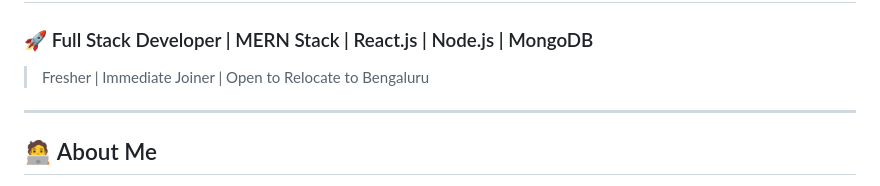
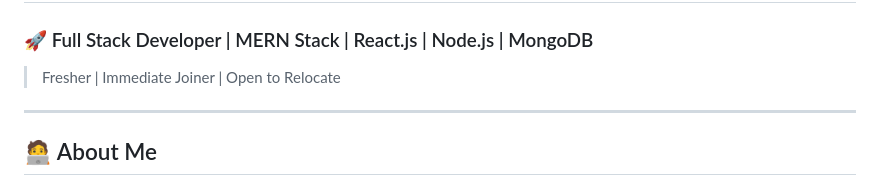
Before and after one commit to goulipsharathkumar/goulipsharathkumar, a Markdown page: README.md, the part around the change. Drawn GitHub-style.

Commit message:
Update relocation information in README
Removed 'to Bengaluru' from relocation statement.

```diff
--- a/README.md
+++ b/README.md
@@ -2,7 +2,7 @@
 
 ### 🚀 Full Stack Developer | MERN Stack | React.js | Node.js | MongoDB
 
-> Fresher | Immediate Joiner | Open to Relocate to Bengaluru
+> Fresher | Immediate Joiner | Open to Relocate
 
 ---
 
```
